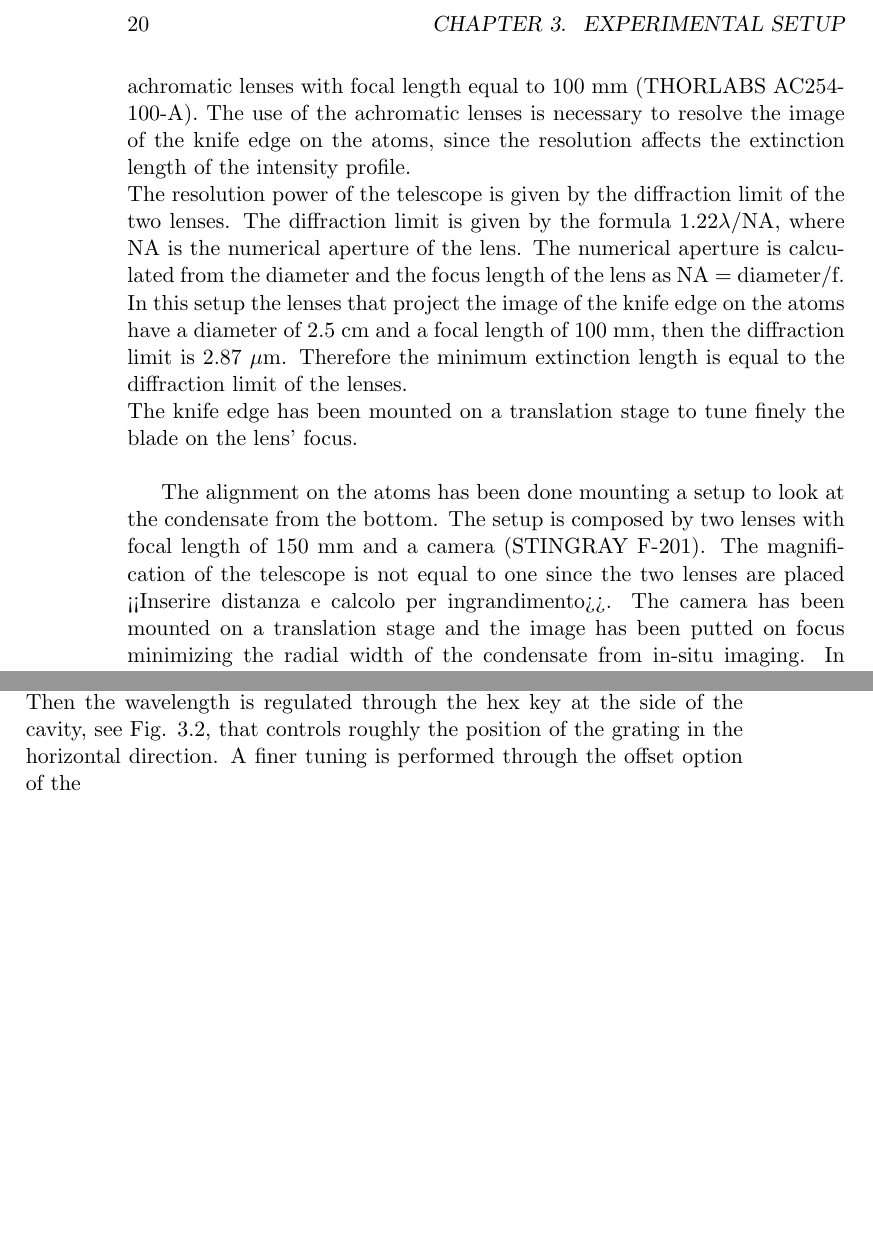
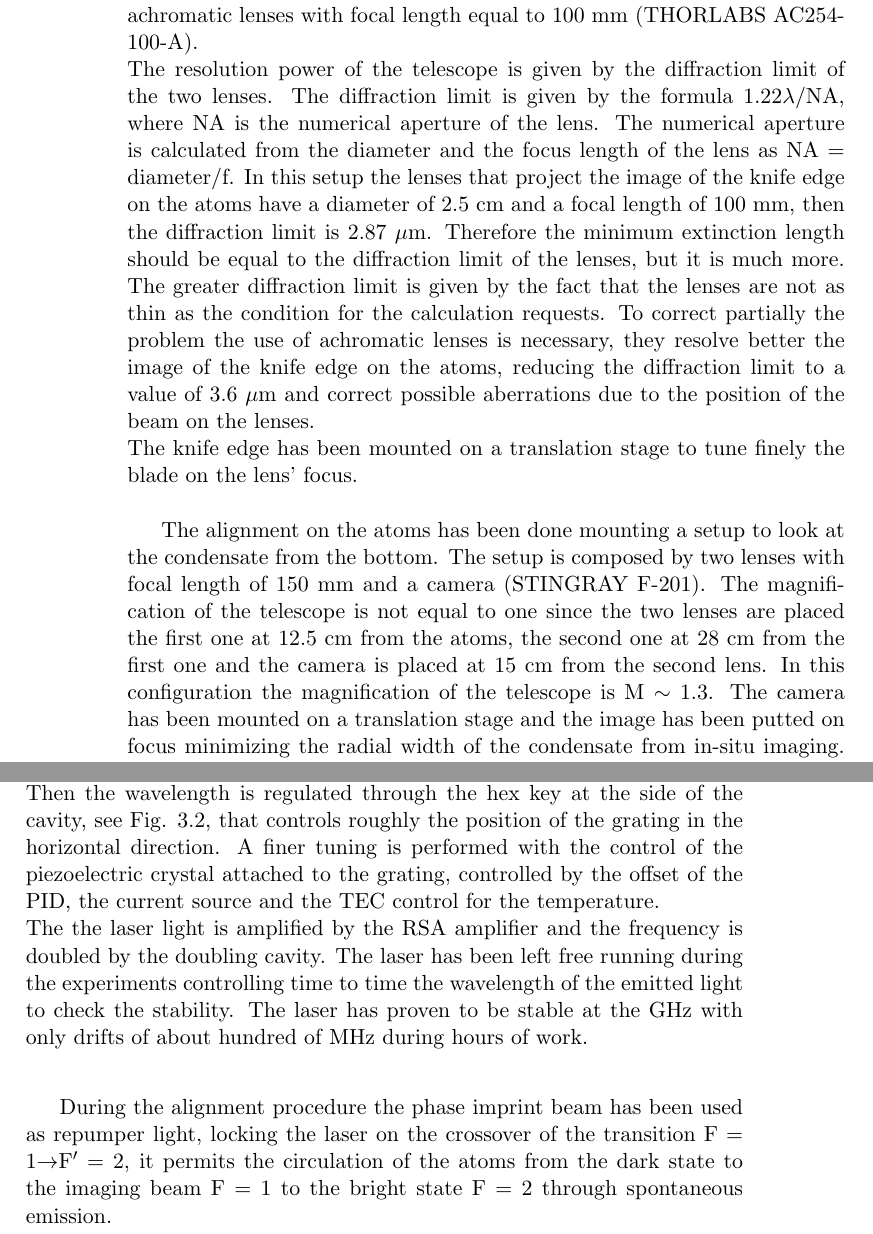
Before and after one commit to lfesta/thesis, a LaTeX thesis (thesis.tex, which reads chapter/exp_setup.tex, chapter/laser_align.tex): two parts of pages 22 and 25 of 29, joined at a grey line, cut at the place of the change, the shorter picture padded with empty space. Compiled offline with pdfLaTeX.

Commit message:
first upload

```diff
--- a/chapter/exp_setup.tex
+++ b/chapter/exp_setup.tex
@@ -152,6 +152,6 @@ The PID control and stabilization is made through a proportional circuit and an
 
-The laser light needed to implement the \textit{phase imprint} is provided by the D1 setup and an optical fiber transport it to the main experiment bench. <<Inserire parte tipo fibra e collimazione con valore waist>> The gaussian intensity profile is shadowed using a knife edge, to produce a step variation of it. The image of the knife edge is projected on the atoms using a telescope with magnification equal to one. The telescope is composed by two achromatic lenses with focal length equal to 100 mm (THORLABS AC254-100-A). The use of the achromatic lenses is necessary to resolve the image of the knife edge on the atoms, since the resolution affects the extinction length of the intensity profile.\\
-The resolution power of the telescope is given by the diffraction limit of the two lenses. The diffraction limit is given by the formula 1.22$\lambda$/NA, where NA is the numerical aperture of the lens. The numerical aperture is calculated from the diameter and the focus length of the lens as NA = diameter/f. In this setup the lenses that project the image of the knife edge on the atoms have a diameter of 2.5 cm and a focal length of 100 mm, then the diffraction limit is 2.87 $\mu$m. Therefore the minimum extinction length is equal to the diffraction limit of the lenses.\\
+The laser light needed to implement the \textit{phase imprint} is provided by the D1 setup and an optical fiber transport it to the main experiment bench. <<Inserire parte tipo fibra e collimazione con valore waist>> The gaussian intensity profile is shadowed using a knife edge, to produce a step variation of it. The image of the knife edge is projected on the atoms using a telescope with magnification equal to one. The telescope is composed by two achromatic lenses with focal length equal to 100 mm (THORLABS AC254-100-A).\\
+The resolution power of the telescope is given by the diffraction limit of the two lenses. The diffraction limit is given by the formula 1.22$\lambda$/NA, where NA is the numerical aperture of the lens. The numerical aperture is calculated from the diameter and the focus length of the lens as NA = diameter/f. In this setup the lenses that project the image of the knife edge on the atoms have a diameter of 2.5 cm and a focal length of 100 mm, then the diffraction limit is 2.87 $\mu$m. Therefore the minimum extinction length should be equal to the diffraction limit of the lenses, but it is much more. The greater diffraction limit is given by the fact that the lenses are not as thin as the condition for the calculation requests.  To correct partially the problem the use of achromatic lenses is necessary, they resolve better the image of the knife edge on the atoms, reducing the diffraction limit to a value of 3.6 $\mu$m and correct possible aberrations due to the position of the beam on the lenses.\\
 The knife edge has been mounted on a translation stage to tune finely the blade on the lens' focus.\\
 
-The alignment on the atoms has been done mounting a setup to look at the condensate from the bottom. The setup is composed by two lenses with focal length of 150 mm and a camera (STINGRAY F-201). The magnification of the telescope is not equal to one since the two lenses are placed <<Inserire distanza e calcolo per ingrandimento>>. The camera has been mounted on a translation stage and the image has been putted on focus minimizing the radial width of the condensate from in-situ imaging. In Figure<<inserire figura>> is reported the graphic of the radial width of the condensate in function of the relative position of the camera on the translation stage.\\
+The alignment on the atoms has been done mounting a setup to look at the condensate from the bottom. The setup is composed by two lenses with focal length of 150 mm and a camera (STINGRAY F-201). The magnification of the telescope is not equal to one since the two lenses are placed the first one at 12.5 cm from the atoms, the second one at 28 cm from the first one and the camera is placed at 15 cm from the second lens. In this configuration the magnification of the telescope is M $\sim$ 1.3. The camera has been mounted on a translation stage and the image has been putted on focus minimizing the radial width of the condensate from in-situ imaging. In Figure<<inserire figura>> is reported the graphic of the radial width of the condensate in function of the relative position of the camera on the translation stage.\\
@@ -166,7 +159,4 @@ The probe light used for the imaging is provided superimposing the probe beam wi
 The switching of the phase imprint beam is operated using the two AOMs present before the fiber. The control of the two AOMs is performed through the modulation of the amplitude of the radio-frequency drive signal, with this the efficiency of the AOMs can be manipulated. Setting to zero the drive signal the efficiency drops to zero and there is no more light injected into the fiber. The control of the signal amplitude is not performed by the DDS, due to the response time to a command of 30 $\mu$s, but the signal from the DDS is multiplied through a mixer (MINI-CIRCUITS ZLW-1-1+ 0.1-500 MHz) with an analogic signal from a TTL, which permit the control of the signal with a resolution of 100 ns and a maximum update rate of 2.5 MHz.\\
 
 
-
-
-
 \end{document}
--- a/chapter/laser_align.tex
+++ b/chapter/laser_align.tex
@@ -6,7 +6,11 @@
 
 \section{Laser Source}
 
-The laser source for the phase imprint beam is provided by the D1 setup. The wavelength of the emitted laser light is checked by sapling the beam and sending, though an optical fiber, a part of the beam to a wavemeter. Then the wavelength is regulated through the hex key at the side of the cavity, see Fig. \ref{fig:mastlas}, that controls roughly the position of the grating in the horizontal direction. A finer tuning is performed through the offset option of the
+The laser source for the phase imprint beam is provided by the D1 setup. The wavelength of the emitted laser light is checked by sapling the beam and sending, though an optical fiber, a part of the beam to a wavemeter. Then the wavelength is regulated through the hex key at the side of the cavity, see Fig. \ref{fig:mastlas}, that controls roughly the position of the grating in the horizontal direction. A finer tuning is performed with the control of the piezoelectric crystal attached to the grating, controlled by the offset of the PID, the current source and the TEC control for the temperature.\\
+The the laser light is amplified by the RSA amplifier and the frequency is doubled by the doubling cavity. The laser has been left free running during the experiments controlling time to time the wavelength of the emitted light to check the stability.
+The laser has proven to be stable at the GHz with only drifts of about hundred of MHz during hours of work.\\
+
+During the alignment procedure the phase imprint beam has been used as repumper light, locking the laser on the crossover of the transition F = 1$\rightarrow$F$^\prime$ = 2, it permits the circulation of the atoms from the dark state to the imaging beam F = 1 to the bright state F = 2 through spontaneous emission.
 
 \section{Alignment of the Phase Imprint Beam}
 
```
Also changed, not shown: fig/schematic_imaging.svg (added), fig/schematic_pi.svg (added), chapter/exp_setup.tex (9 more changed lines), chapter/laser_align.tex (8 more changed lines).
